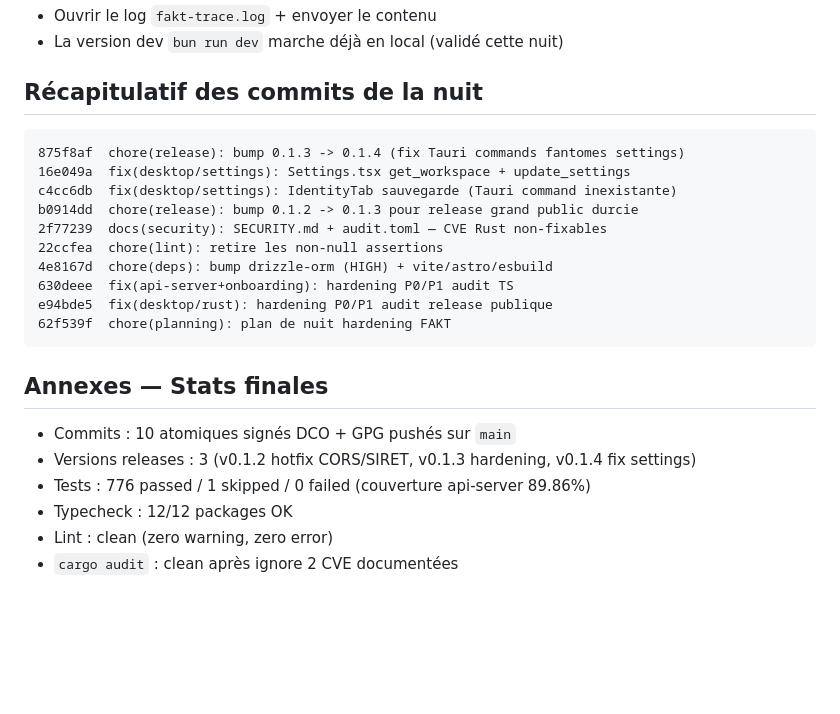
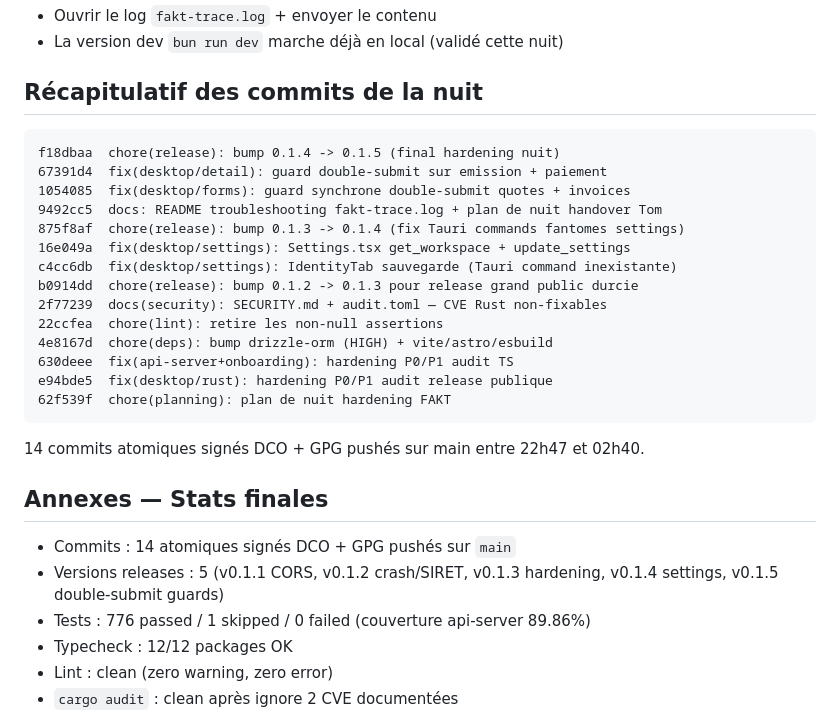
Before and after one commit to AlphaLuppi/FAKT, a Markdown page: _bmad-output/night-mission-plan.md, the part around one of its changes. Drawn GitHub-style; blank space fills up the shorter version.

````diff
--- a/_bmad-output/night-mission-plan.md
+++ b/_bmad-output/night-mission-plan.md
@@ -206,6 +217,10 @@ Bugs P0 connus AU DÉPART (à valider/affiner avec audit) :
 ## Récapitulatif des commits de la nuit
 
 ```
+f18dbaa  chore(release): bump 0.1.4 -> 0.1.5 (final hardening nuit)
+67391d4  fix(desktop/detail): guard double-submit sur emission + paiement
+1054085  fix(desktop/forms): guard synchrone double-submit quotes + invoices
+9492cc5  docs: README troubleshooting fakt-trace.log + plan de nuit handover Tom
 875f8af  chore(release): bump 0.1.3 -> 0.1.4 (fix Tauri commands fantomes settings)
 16e049a  fix(desktop/settings): Settings.tsx get_workspace + update_settings
 c4cc6db  fix(desktop/settings): IdentityTab sauvegarde (Tauri command inexistante)
@@ -218,10 +233,12 @@ e94bde5  fix(desktop/rust): hardening P0/P1 audit release publique
 62f539f  chore(planning): plan de nuit hardening FAKT
 ```
 
+14 commits atomiques signés DCO + GPG pushés sur main entre 22h47 et 02h40.
+
 ## Annexes — Stats finales
 
-- Commits : 10 atomiques signés DCO + GPG pushés sur `main`
-- Versions releases : 3 (v0.1.2 hotfix CORS/SIRET, v0.1.3 hardening, v0.1.4 fix settings)
+- Commits : 14 atomiques signés DCO + GPG pushés sur `main`
+- Versions releases : 5 (v0.1.1 CORS, v0.1.2 crash/SIRET, v0.1.3 hardening, v0.1.4 settings, v0.1.5 double-submit guards)
 - Tests : 776 passed / 1 skipped / 0 failed (couverture api-server 89.86%)
 - Typecheck : 12/12 packages OK
 - Lint : clean (zero warning, zero error)
````
Also changed, not shown: other parts of _bmad-output/night-mission-plan.md (+18 -7 lines).
